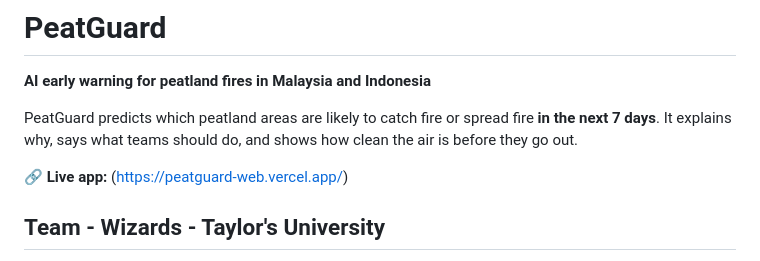
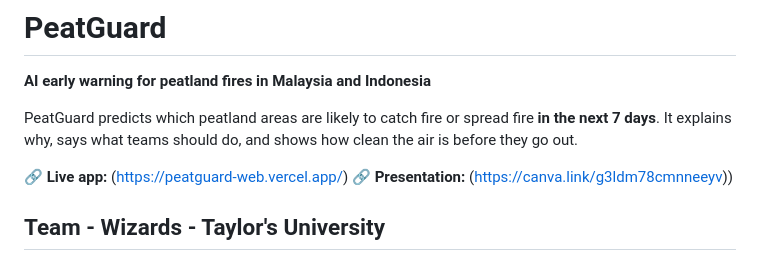
Before and after one commit to sun-madz/PeatGuard, a Markdown page: README.md, the part around the change. Drawn GitHub-style.

Commit message:
Add presentation link to README
Added a link to the presentation in the README.

```diff
--- a/README.md
+++ b/README.md
@@ -4,6 +4,7 @@
 PeatGuard predicts which peatland areas are likely to catch fire or spread fire **in the next 7 days**. It explains why, says what teams should do, and shows how clean the air is before they go out.
 
 🔗 **Live app:** (https://peatguard-web.vercel.app/)
+🔗 **Presentation:** (https://canva.link/g3ldm78cmnneeyv))
 
 ## Team - Wizards - Taylor's University
 - Yara Matouk
```
